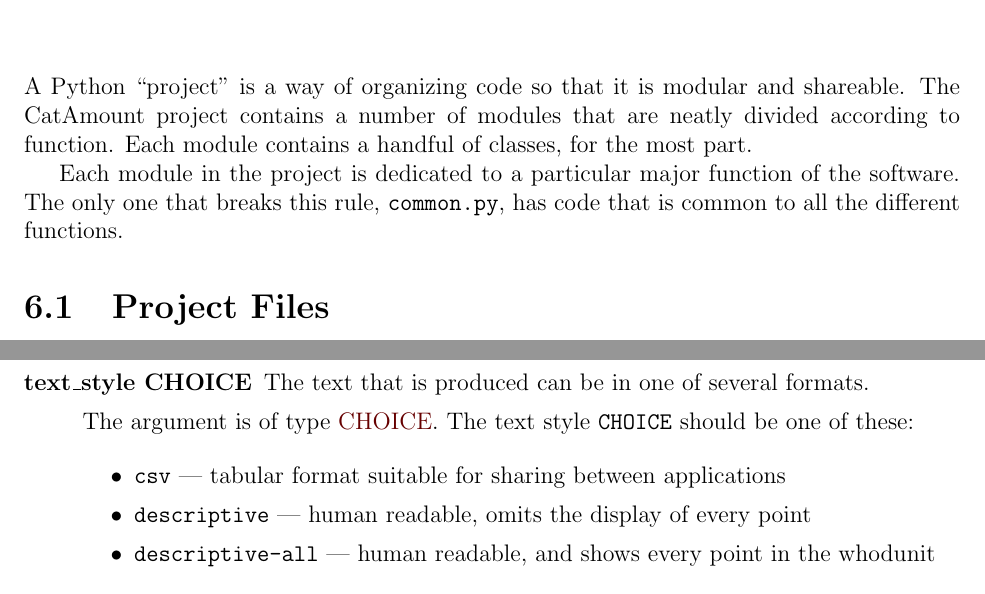
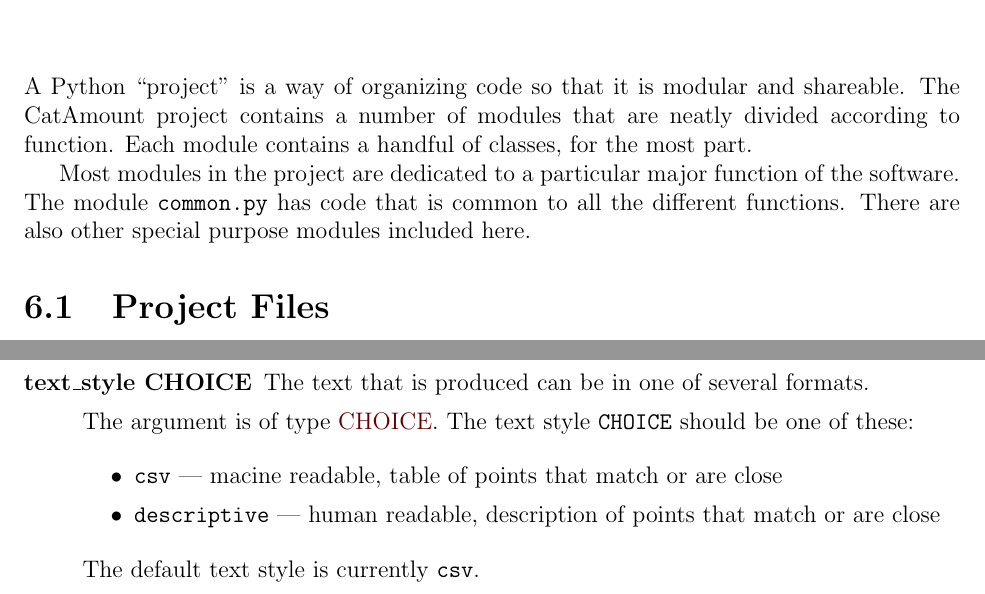
Before and after one commit to rickardm/CatAmount_Guide, a LaTeX thesis (latex/guide.tex, which reads latex/06-project.tex, latex/10-find_whodunit.tex): two parts of pages 15 and 26 of 56, joined at a grey line, cut so that both start at the same text. Compiled offline with pdfLaTeX.

Commit message:
A few corrections to the text.

```diff
--- a/latex/06-project.tex
+++ b/latex/06-project.tex
@@ -6,10 +6,10 @@ modular and shareable. The CatAmount project contains a number
 of modules that are neatly divided according to function. Each
 module contains a handful of classes, for the most part.
 
-Each module in the project is dedicated to a particular major
-function of the software. The only one that breaks this rule,
-\verb=common.py=, has code that is common to all the different
-functions.
+Most modules in the project are dedicated to a particular major
+function of the software. The module \verb=common.py= has code that is
+common to all the different functions. There are also other special
+purpose modules included here.
 
 \section{Project Files}
 
--- a/latex/10-find_whodunit.tex
+++ b/latex/10-find_whodunit.tex
@@ -109,10 +109,11 @@ The argument is of type \hyperlink{argument-type-choice}{CHOICE}. The text
 style \verb=CHOICE= should be one of these:
 
 \begin{itemize}
-\item \verb=csv= --- tabular format suitable for sharing between applications
-\item \verb=descriptive= --- human readable, omits the display of every point
-\item \verb=descriptive-all= --- human readable, and shows every point in the whodunit
+\item \verb=csv= --- macine readable, table of points that match or are close
+\item \verb=descriptive= --- human readable, description of points that match or are close
 \end{itemize}
+
+The default text style is currently \verb=csv=.
 
 \end{description}
 
```
